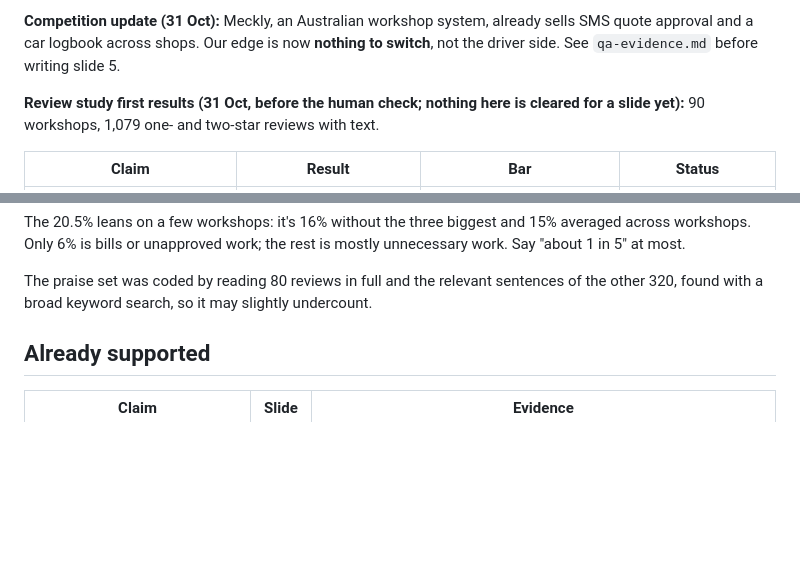
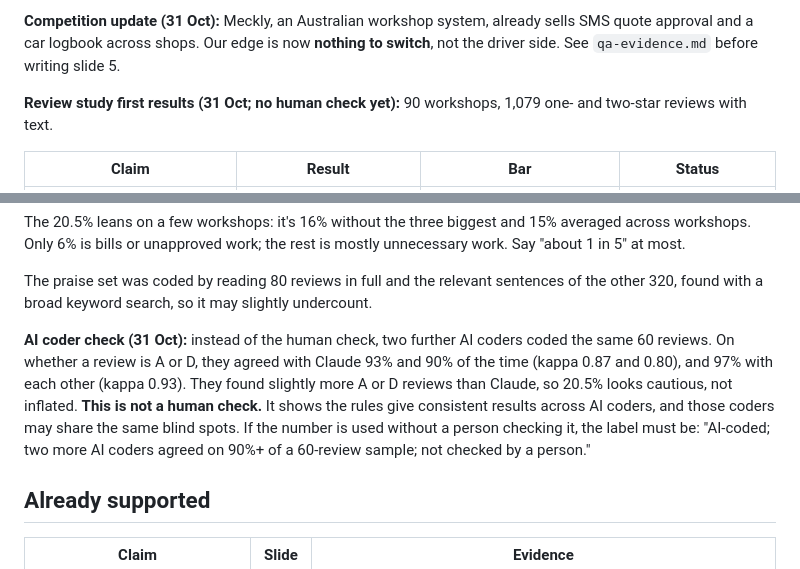
Before and after one commit to harsa1905/repairfair, a Markdown page: pitch/claims.md, 2 parts joined by grey strips. GitHub-like rendering; blank space fills up the shorter version.

Commit message:
Record the AI coder agreement check
Co-Authored-By: Claude Opus 5.5 <noreply@anthropic.com>

```diff
--- a/pitch/claims.md
+++ b/pitch/claims.md
@@ -14,7 +14,7 @@ Each claim the pitch might make, the evidence it needs, and the bar it must clea
 
 **Competition update (31 Oct):** Meckly, an Australian workshop system, already sells SMS quote approval and a car logbook across shops. Our edge is now **nothing to switch**, not the driver side. See `qa-evidence.md` before writing slide 5.
 
-**Review study first results (31 Oct, before the human check; nothing here is cleared for a slide yet):** 90 workshops, 1,079 one- and two-star reviews with text.
+**Review study first results (31 Oct; no human check yet):** 90 workshops, 1,079 one- and two-star reviews with text.
 
 | Claim | Result | Bar | Status |
 |---|---|---|---|
@@ -26,6 +26,8 @@ Each claim the pitch might make, the evidence it needs, and the bar it must clea
 The 20.5% leans on a few workshops: it's 16% without the three biggest and 15% averaged across workshops. Only 6% is bills or unapproved work; the rest is mostly unnecessary work. Say "about 1 in 5" at most.
 
 The praise set was coded by reading 80 reviews in full and the relevant sentences of the other 320, found with a broad keyword search, so it may slightly undercount.
+
+**AI coder check (31 Oct):** instead of the human check, two further AI coders coded the same 60 reviews. On whether a review is A or D, they agreed with Claude 93% and 90% of the time (kappa 0.87 and 0.80), and 97% with each other (kappa 0.93). They found slightly more A or D reviews than Claude, so 20.5% looks cautious, not inflated. **This is not a human check.** It shows the rules give consistent results across AI coders, and those coders may share the same blind spots. If the number is used without a person checking it, the label must be: "AI-coded; two more AI coders agreed on 90%+ of a 60-review sample; not checked by a person."
 
 ## Already supported
 
```
Also changed, not shown: pitch/review-study/review-study-plan.md (+1 -0 lines).
